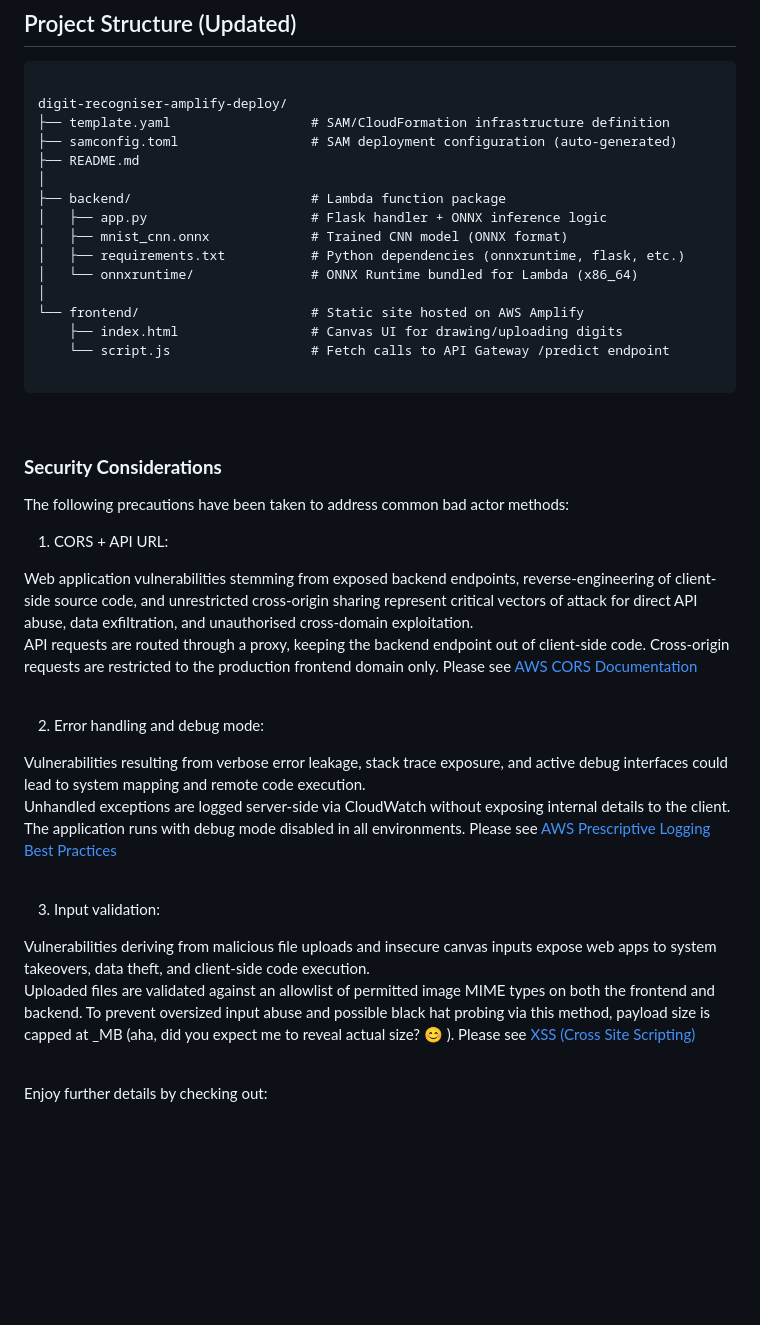
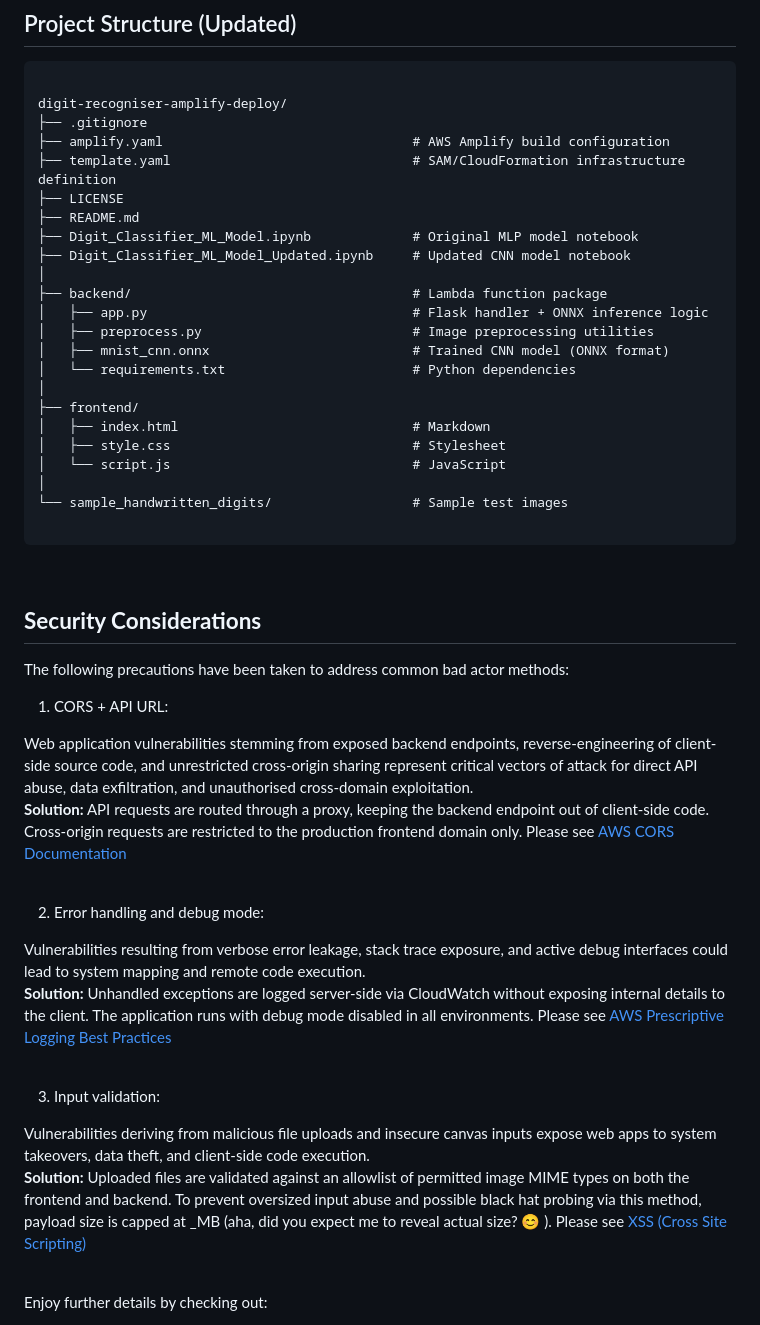
Before and after one commit to kea333/digit-recogniser-amplify-deploy, a Markdown page: README.md, the part around one of its changes. Drawn GitHub-style; blank space fills up the shorter version.

Commit message:
docs: revamp README

````diff
--- a/README.md
+++ b/README.md
@@ -47,43 +59,50 @@ Browser → Frontend → AWS Amplify (Hosting + API Management) → Lambda Backe
 ```text
 
 digit-recogniser-amplify-deploy/
-├── template.yaml                  # SAM/CloudFormation infrastructure definition
-├── samconfig.toml                 # SAM deployment configuration (auto-generated)
+├── .gitignore
+├── amplify.yaml                                # AWS Amplify build configuration
+├── template.yaml                               # SAM/CloudFormation infrastructure definition
+├── LICENSE
 ├── README.md
+├── Digit_Classifier_ML_Model.ipynb             # Original MLP model notebook
+├── Digit_Classifier_ML_Model_Updated.ipynb     # Updated CNN model notebook
 │
-├── backend/                       # Lambda function package
-│   ├── app.py                     # Flask handler + ONNX inference logic
-│   ├── mnist_cnn.onnx             # Trained CNN model (ONNX format)
-│   ├── requirements.txt           # Python dependencies (onnxruntime, flask, etc.)
-│   └── onnxruntime/               # ONNX Runtime bundled for Lambda (x86_64)
+├── backend/                                    # Lambda function package
+│   ├── app.py                                  # Flask handler + ONNX inference logic
+│   ├── preprocess.py                           # Image preprocessing utilities
+│   ├── mnist_cnn.onnx                          # Trained CNN model (ONNX format)
+│   └── requirements.txt                        # Python dependencies
 │
-└── frontend/                      # Static site hosted on AWS Amplify
-    ├── index.html                 # Canvas UI for drawing/uploading digits
-    └── script.js                  # Fetch calls to API Gateway /predict endpoint
+├── frontend/
+│   ├── index.html                              # Markdown
+│   ├── style.css                               # Stylesheet
+│   └── script.js                               # JavaScript
+│
+└── sample_handwritten_digits/                  # Sample test images
 
 ```
 <br>
 
-### **Security Considerations**
+## **Security Considerations**
 
 The following precautions have been taken to address common bad actor methods:<br>
 
 1. CORS + API URL:<br>
 
 Web application vulnerabilities stemming from exposed backend endpoints, reverse-engineering of client-side source code, and unrestricted cross-origin sharing represent critical vectors of attack for direct API abuse, data exfiltration, and unauthorised cross-domain exploitation.<br>
-API requests are routed through a proxy, keeping the backend endpoint out of client-side code. Cross-origin requests are restricted to the production frontend domain only. Please see [AWS CORS Documentation](https://docs.aws.amazon.com/AmazonS3/latest/userguide/cors.html)<br>
+**Solution:** API requests are routed through a proxy, keeping the backend endpoint out of client-side code. Cross-origin requests are restricted to the production frontend domain only. Please see [AWS CORS Documentation](https://docs.aws.amazon.com/AmazonS3/latest/userguide/cors.html)<br>
 <br>
 
 2. Error handling and debug mode:<br>
 
 Vulnerabilities resulting from verbose error leakage, stack trace exposure, and active debug interfaces could lead to system mapping and remote code execution.<br>
-Unhandled exceptions are logged server-side via CloudWatch without exposing internal details to the client. The application runs with debug mode disabled in all environments. Please see [AWS Prescriptive Logging Best Practices](https://docs.aws.amazon.com/prescriptive-guidance/latest/logging-monitoring-for-application-owners/logging-best-practices.html)<br>
+**Solution:** Unhandled exceptions are logged server-side via CloudWatch without exposing internal details to the client. The application runs with debug mode disabled in all environments. Please see [AWS Prescriptive Logging Best Practices](https://docs.aws.amazon.com/prescriptive-guidance/latest/logging-monitoring-for-application-owners/logging-best-practices.html)<br>
 <br>
 
 3. Input validation:<br>
 
 Vulnerabilities deriving from malicious file uploads and insecure canvas inputs expose web apps to system takeovers, data theft, and client-side code execution.<br>
-Uploaded files are validated against an allowlist of permitted image MIME types on both the frontend and backend. To prevent oversized input abuse and possible black hat probing via this method, payload size is capped at _MB (aha, did you expect me to reveal actual size? 😊 ). Please see [XSS (Cross Site Scripting)](https://owasp.org/www-community/attacks/xss/)<br>
+**Solution:** Uploaded files are validated against an allowlist of permitted image MIME types on both the frontend and backend. To prevent oversized input abuse and possible black hat probing via this method, payload size is capped at _MB (aha, did you expect me to reveal actual size? 😊 ). Please see [XSS (Cross Site Scripting)](https://owasp.org/www-community/attacks/xss/)<br>
 
 <br>
 
````
Also changed, not shown: other parts of README.md (+17 -5 lines).
